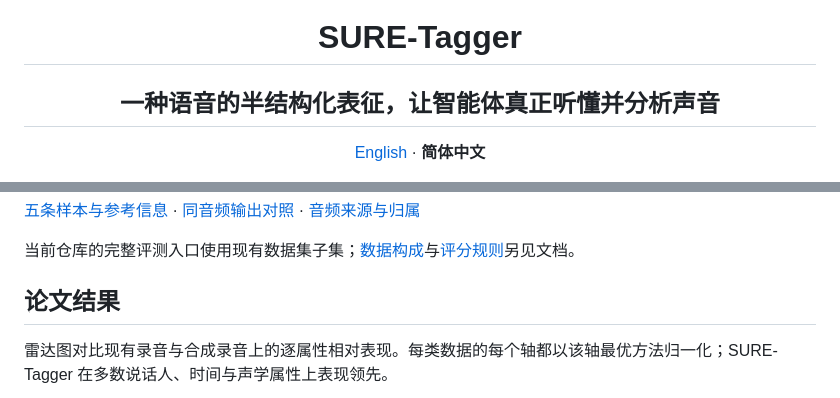
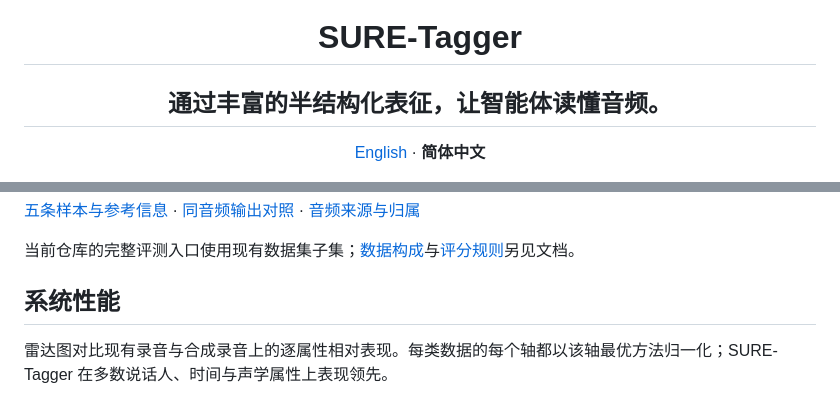
Before and after one commit to PigeonDan1/sure-tagger, a Markdown page: README.zh-CN.md, 2 parts joined by grey strips. GitHub-like rendering.

Commit message:
Update headings and section titles in README.zh-CN.md

```diff
--- a/README.zh-CN.md
+++ b/README.zh-CN.md
@@ -2,7 +2,7 @@
 
 <h1 align="center">SURE-Tagger</h1>
 
-<h2 align="center">一种语音的半结构化表征，让智能体真正听懂并分析声音</h2>
+<h2 align="center">通过丰富的半结构化表征，让智能体读懂音频。</h2>
 
 <p align="center"><a href="README.md">English</a> · <strong>简体中文</strong></p>
 
@@ -134,7 +134,7 @@ Tag-Bench 将受控合成场景与现有数据集样本结合。合成部分从
 
 <a id="paper-results"></a>
 
-## 论文结果
+## 系统性能
 
 雷达图对比现有录音与合成录音上的逐属性相对表现。每类数据的每个轴都以该轴最优方法归一化；SURE-Tagger 在多数说话人、时间与声学属性上表现领先。
 
```
